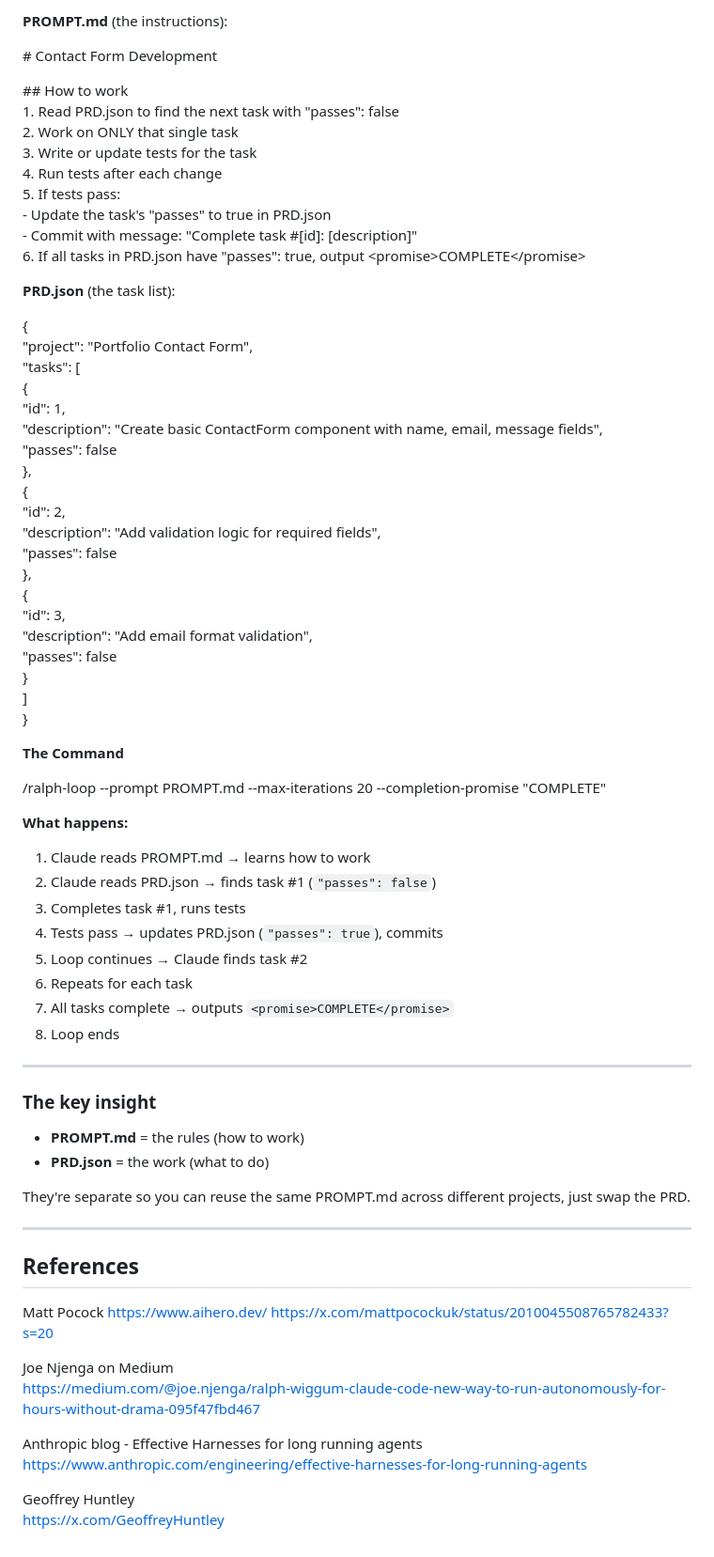
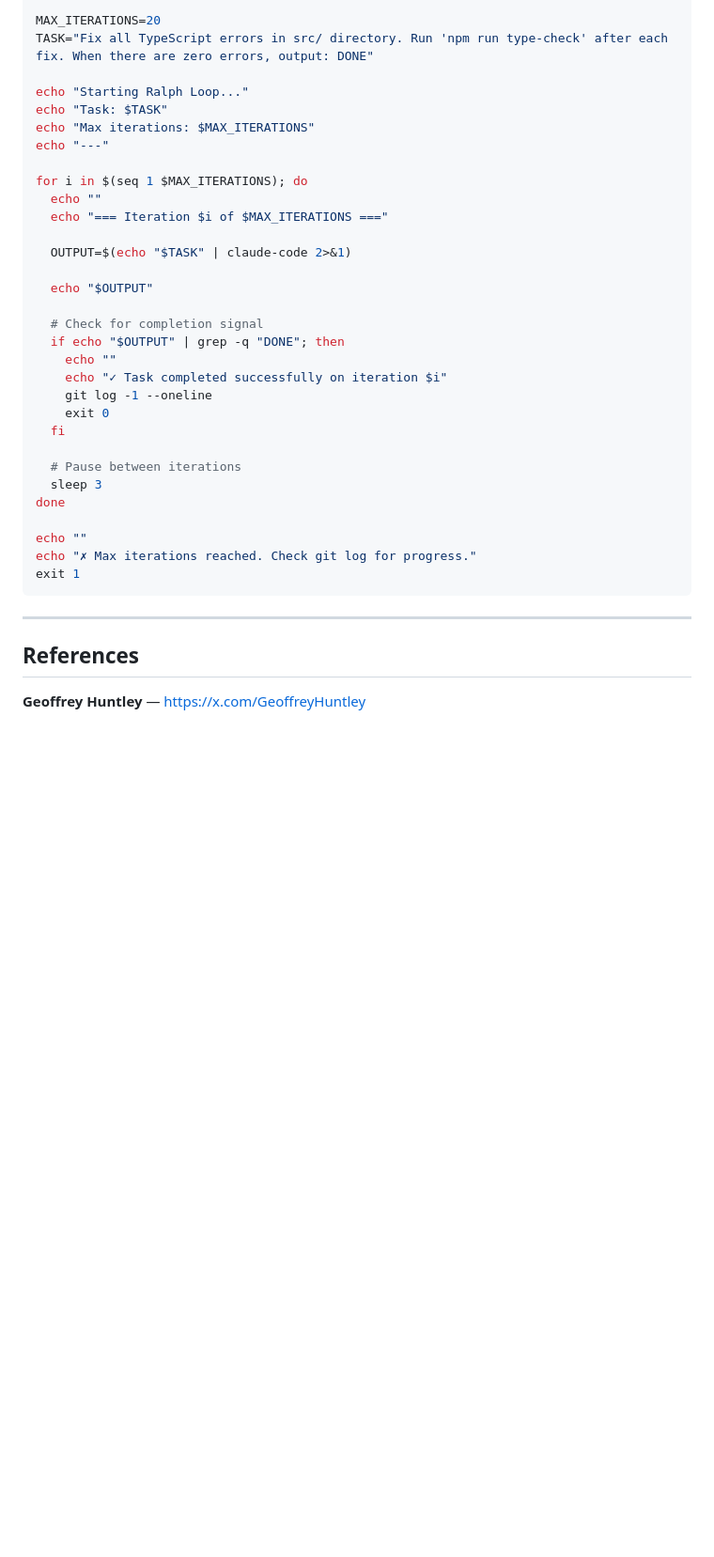
Before and after one commit to lularocha/claude-code-best-practices, a Markdown page: tools/ralph-wiggun-loop.md, the part around one of its changes. Shown at 94% size. Rendered like a GitHub page; blank space fills up the shorter version.

````diff
--- a/tools/ralph-wiggun-loop.md
+++ b/tools/ralph-wiggun-loop.md
@@ -144,78 +194,39 @@ Dynamic — Claude updates it as tasks are completed
 
-**PROMPT.md** (the instructions):
+MAX_ITERATIONS=20
+TASK="Fix all TypeScript errors in src/ directory. Run 'npm run type-check' after each fix. When there are zero errors, output: DONE"
 
-\# Contact Form Development
+echo "Starting Ralph Loop..."
+echo "Task: $TASK"
+echo "Max iterations: $MAX_ITERATIONS"
+echo "---"
 
-\#\# How to work
-1\. Read PRD.json to find the next task with "passes": false
-2\. Work on ONLY that single task
-3\. Write or update tests for the task
-4\. Run tests after each change
-5\. If tests pass:
-   \- Update the task's "passes" to true in PRD.json
-   \- Commit with message: "Complete task \#\[id\]: \[description\]"
-6\. If all tasks in PRD.json have "passes": true, output \<promise\>COMPLETE\</promise\>
+for i in $(seq 1 $MAX_ITERATIONS); do
+  echo ""
+  echo "=== Iteration $i of $MAX_ITERATIONS ==="
 
-**PRD.json** (the task list):
+  OUTPUT=$(echo "$TASK" | claude-code 2>&1)
 
-{
-  "project": "Portfolio Contact Form",
-  "tasks": \[
-    {
-      "id": 1,
-      "description": "Create basic ContactForm component with name, email, message fields",
-      "passes": false
-    },
-    {
-      "id": 2,
-      "description": "Add validation logic for required fields",
-      "passes": false
-    },
-    {
-      "id": 3,
-      "description": "Add email format validation",
-      "passes": false
-    }
-  \]
-}
+  echo "$OUTPUT"
 
-**The Command**
+  # Check for completion signal
+  if echo "$OUTPUT" | grep -q "DONE"; then
+    echo ""
+    echo "✓ Task completed successfully on iteration $i"
+    git log -1 --oneline
+    exit 0
+  fi
 
-/ralph-loop \--prompt PROMPT.md \--max-iterations 20 \--completion-promise "COMPLETE"
+  # Pause between iterations
+  sleep 3
+done
 
-**What happens:**
-
-1. Claude reads PROMPT.md → learns how to work
-2. Claude reads PRD.json → finds task \#1 (`"passes": false`)
-3. Completes task \#1, runs tests
-4. Tests pass → updates PRD.json (`"passes": true`), commits
-5. Loop continues → Claude finds task \#2
-6. Repeats for each task
-7. All tasks complete → outputs `<promise>COMPLETE</promise>`
-8. Loop ends
-
----
-
-### The key insight
-
-* **PROMPT.md** \= the rules (how to work)
-* **PRD.json** \= the work (what to do)
-
-They're separate so you can reuse the same PROMPT.md across different projects, just swap the PRD.
+echo ""
+echo "✗ Max iterations reached. Check git log for progress."
+exit 1
+```
 
 ---
 
 ## References
 
-Matt Pocock
-[https://www.aihero.dev/](https://www.aihero.dev/)
-[https://x.com/mattpocockuk/status/2010045508765782433?s=20](https://x.com/mattpocockuk/status/2010045508765782433?s=20)
-
-Joe Njenga on Medium
-[https://medium.com/@joe.njenga/ralph-wiggum-claude-code-new-way-to-run-autonomously-for-hours-without-drama-095f47fbd467](https://medium.com/@joe.njenga/ralph-wiggum-claude-code-new-way-to-run-autonomously-for-hours-without-drama-095f47fbd467)
-
-Anthropic blog \- Effective Harnesses for long running agents
-[https://www.anthropic.com/engineering/effective-harnesses-for-long-running-agents](https://www.anthropic.com/engineering/effective-harnesses-for-long-running-agents)
-
-Geoffrey Huntley
-[https://x.com/GeoffreyHuntley](https://x.com/GeoffreyHuntley)
+**Geoffrey Huntley** — [https://x.com/GeoffreyHuntley](https://x.com/GeoffreyHuntley)
````
Also changed, not shown: other parts of tools/ralph-wiggun-loop.md (+133 -83 lines).
